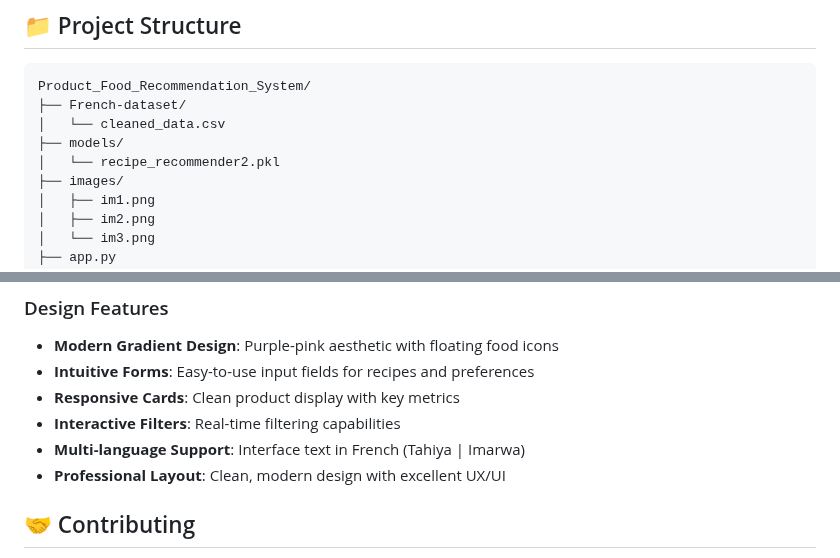
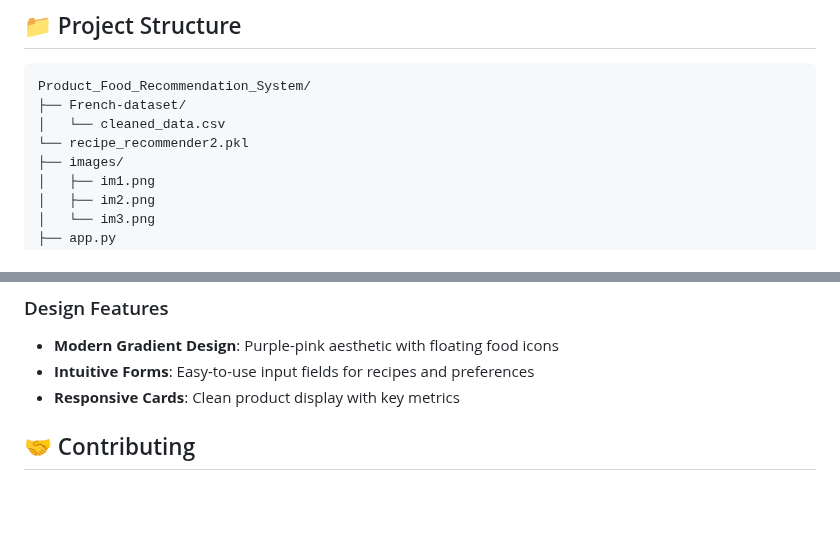
Before and after one commit to Insaf-Badri/Product_Food_Recommendation_-System, a Markdown page: README.md, 2 parts joined by grey strips. Rendered like a GitHub page; blank space fills up the shorter version.

```diff
--- a/README.md
+++ b/README.md
@@ -39,8 +39,7 @@ html css js  (for web interface)
 Product_Food_Recommendation_System/
 ├── French-dataset/
 │   └── cleaned_data.csv
-├── models/
-│   └── recipe_recommender2.pkl
+└── recipe_recommender2.pkl
 ├── images/
 │   ├── im1.png
 │   ├── im2.png
@@ -87,9 +86,7 @@ Product_Food_Recommendation_System/
 - **Modern Gradient Design**: Purple-pink aesthetic with floating food icons
 - **Intuitive Forms**: Easy-to-use input fields for recipes and preferences
 - **Responsive Cards**: Clean product display with key metrics
-- **Interactive Filters**: Real-time filtering capabilities
-- **Multi-language Support**: Interface text in French (Tahiya | Imarwa)
-- **Professional Layout**: Clean, modern design with excellent UX/UI
+
 
 ## 🤝 Contributing
 
```
